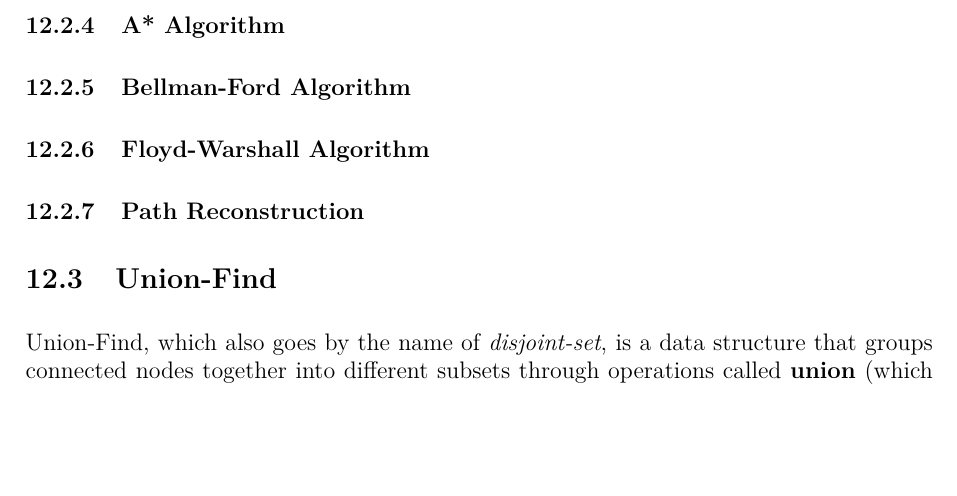
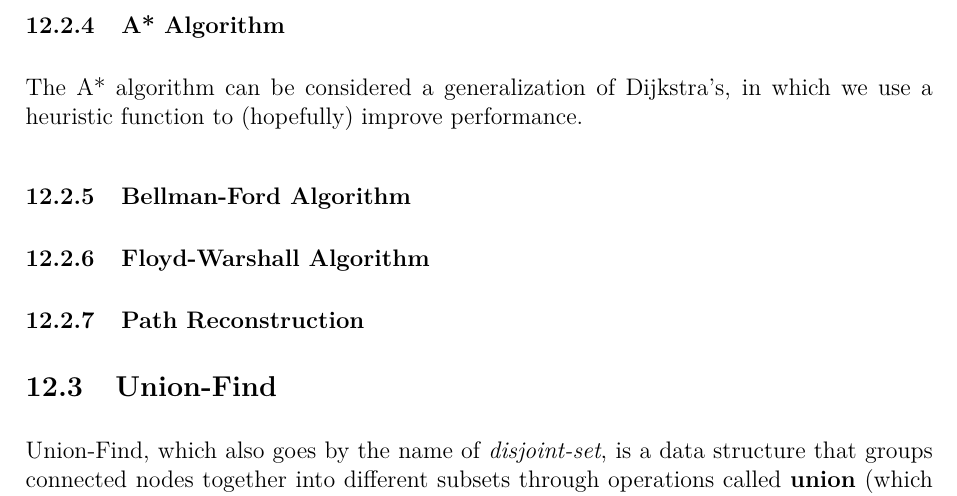
Before and after one commit to JarateKing/Competitive-Programming-Textbook, a LaTeX document (main.tex, which reads chapters/graph-problems.tex): part of page 85 of 102, cut so that both start at the same text, the shorter picture padded with empty space. Compiled offline with pdfLaTeX.

Commit message:
added very stub A* description

```diff
--- a/chapters/graph-problems.tex
+++ b/chapters/graph-problems.tex
@@ -111,6 +111,9 @@ DFS and BFS, as can be noted, doesn't consider weighted graphs -- if we exit at
 Dijkstra's algorithm is a solution to this. It's also implemented like DFS or BFS except we use a priority queue, where the weight of our current path is how we base the priority (we consider lower weights before higher weights). Additionally, rather than storing whether a node is visited or not, we store the current best (minimum) weight of a path we've found (defaulting to infinity, or some huge number that won't be encountered normally). Using this, when we consider the neighbors of an node, rather than checking if that node is already visited we check if our current node's best weight + the weight of our next edge, and add that to our priority queue if so.
 
 \subsubsection{A* Algorithm}
+
+The A* algorithm can be considered a generalization of Dijkstra's, in which we use a heuristic function to (hopefully) improve performance.
+
 \subsubsection{Bellman-Ford Algorithm}
 \subsubsection{Floyd-Warshall Algorithm}
 \subsubsection{Path Reconstruction}
```
